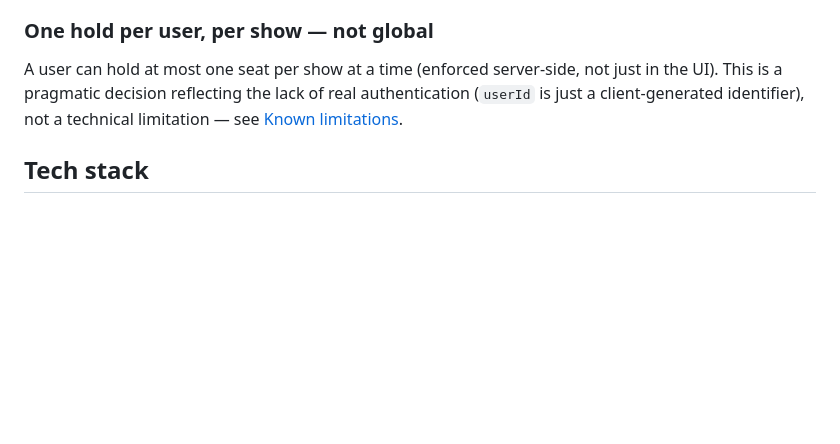
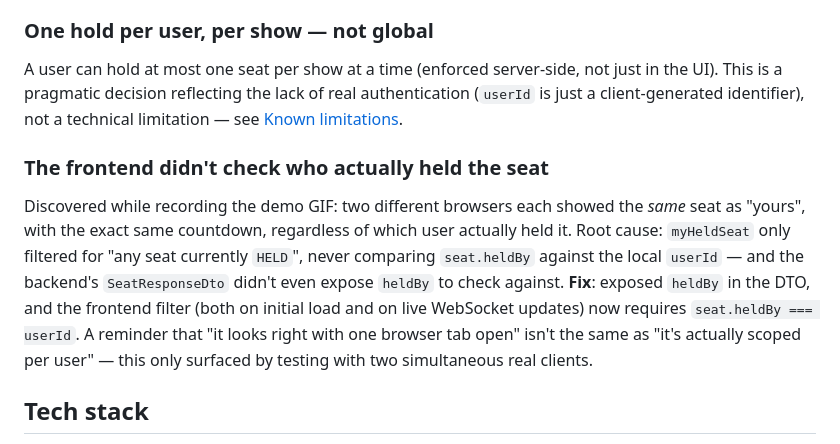
Before and after one commit to CRISHFAS/reservas-kafka, a Markdown page: README.md, the part around the change. GitHub-like rendering; blank space fills up the shorter version.

```diff
--- a/README.md
+++ b/README.md
@@ -122,6 +122,10 @@ When a reservation is rejected (seat unavailable), no row is written to `reserva
 
 A user can hold at most one seat per show at a time (enforced server-side, not just in the UI). This is a pragmatic decision reflecting the lack of real authentication (`userId` is just a client-generated identifier), not a technical limitation — see [Known limitations](#known-limitations-conscious-scope-not-oversights).
 
+### The frontend didn't check who actually held the seat
+
+Discovered while recording the demo GIF: two different browsers each showed the *same* seat as "yours", with the exact same countdown, regardless of which user actually held it. Root cause: `myHeldSeat` only filtered for "any seat currently `HELD`", never comparing `seat.heldBy` against the local `userId` — and the backend's `SeatResponseDto` didn't even expose `heldBy` to check against. **Fix**: exposed `heldBy` in the DTO, and the frontend filter (both on initial load and on live WebSocket updates) now requires `seat.heldBy === userId`. A reminder that "it looks right with one browser tab open" isn't the same as "it's actually scoped per user" — this only surfaced by testing with two simultaneous real clients.
+
 ## Tech stack
 
 **Backend**: Java 21, Spring Boot 4.1, Spring Kafka, Spring Data JPA, Flyway, PostgreSQL 16, Apache Kafka (KRaft mode, no Zookeeper).
```
Also changed, not shown: README.es.md (+4 -0 lines).
